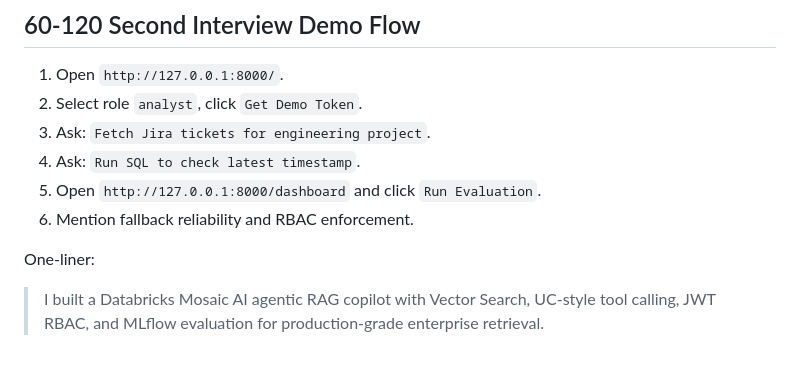
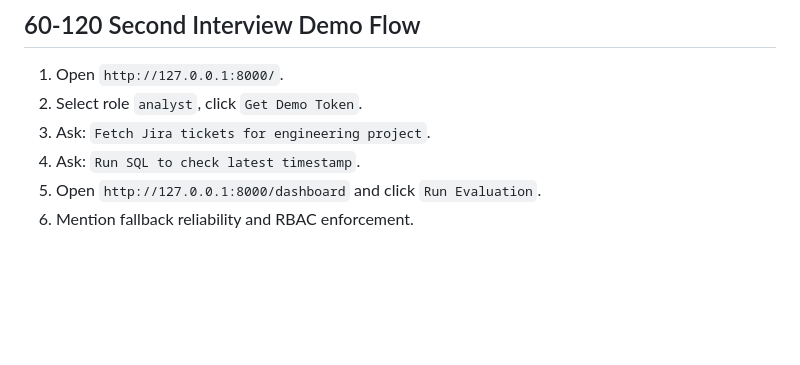
Before and after one commit to sachnaror/ai-copilot, a Markdown page: README.md, the part around the change. GitHub-like rendering; blank space fills up the shorter version.

Commit message:
Every day, a new lesson learned

```diff
--- a/README.md
+++ b/README.md
@@ -130,7 +130,3 @@ make dev-open
 4. Ask: `Run SQL to check latest timestamp`.
 5. Open `http://127.0.0.1:8000/dashboard` and click `Run Evaluation`.
 6. Mention fallback reliability and RBAC enforcement.
-
-One-liner:
-
-> I built a Databricks Mosaic AI agentic RAG copilot with Vector Search, UC-style tool calling, JWT RBAC, and MLflow evaluation for production-grade enterprise retrieval.
```
